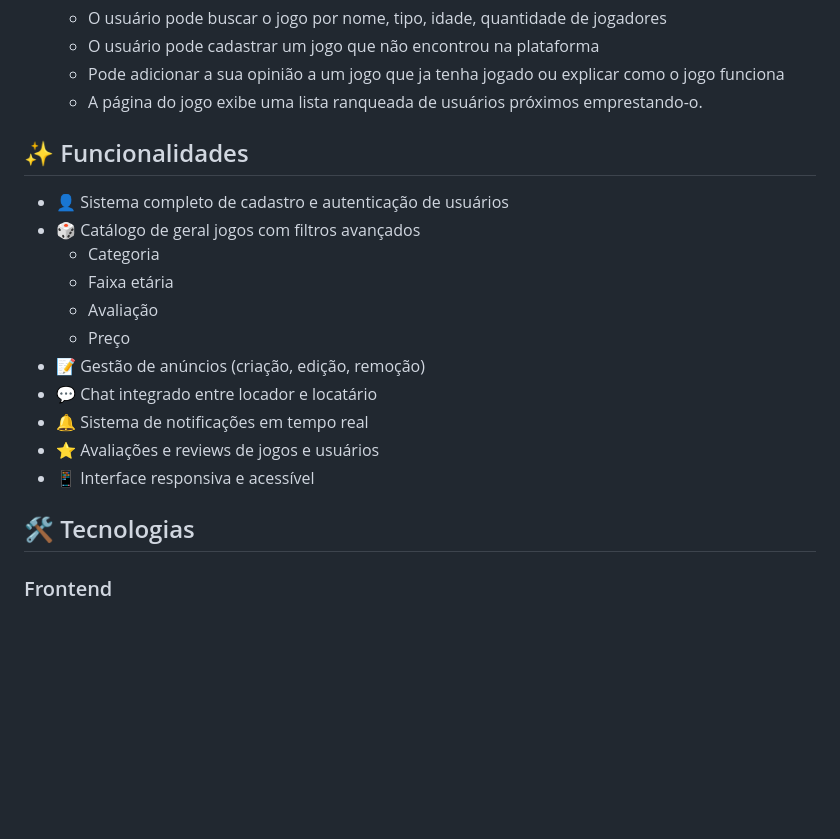
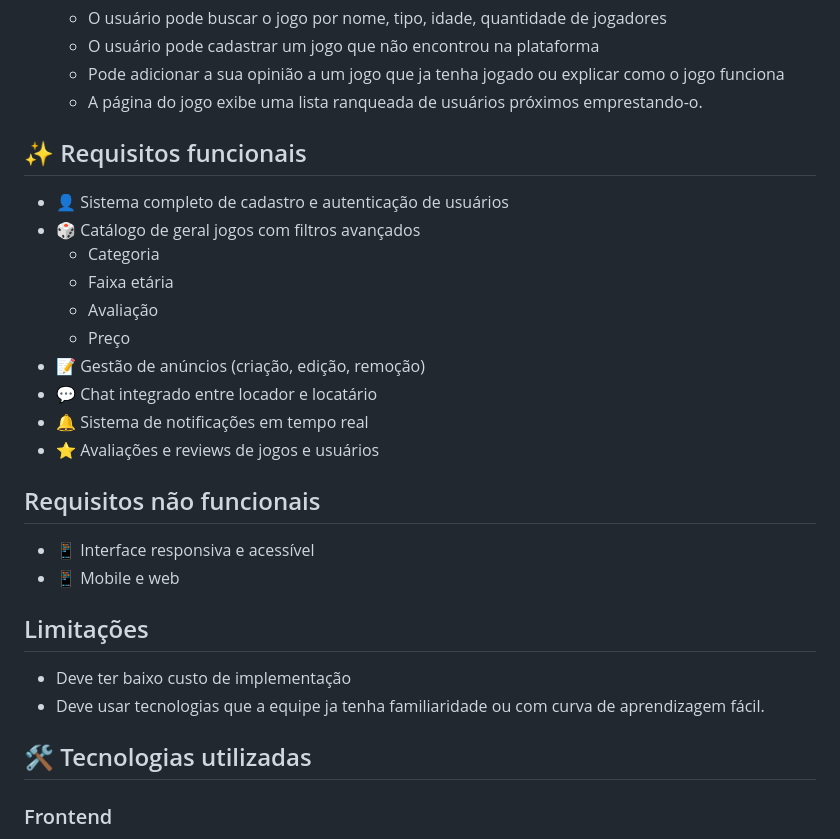
Before and after one commit to filipechgs/LudoLoca, a Markdown page: README.MD, the part around the change. Drawn GitHub-style; blank space fills up the shorter version.

Commit message:
atualiza README.MD
Adiciona requisitos não funcionais e limitações.

```diff
--- a/README.MD
+++ b/README.MD
@@ -62,7 +62,7 @@ Conectar pessoas que possuem jogos de tabuleiro ociosos com aquelas que desejam
    - Pode adicionar a sua opinião a um jogo que ja tenha jogado ou explicar como o jogo funciona
    - A página do jogo exibe uma lista ranqueada de usuários próximos emprestando-o.
 
-## ✨ Funcionalidades
+## ✨ Requisitos funcionais
 
 - 👤 Sistema completo de cadastro e autenticação de usuários
 - 🎲 Catálogo de geral jogos com filtros avançados
@@ -74,9 +74,17 @@ Conectar pessoas que possuem jogos de tabuleiro ociosos com aquelas que desejam
 - 💬 Chat integrado entre locador e locatário
 - 🔔 Sistema de notificações em tempo real
 - ⭐ Avaliações e reviews de jogos e usuários
+
+## Requisitos não funcionais
+
 - 📱 Interface responsiva e acessível
+- 📱 Mobile e web
 
-## 🛠️ Tecnologias
+## Limitações
+- Deve ter baixo custo de implementação
+- Deve usar tecnologias que a equipe ja tenha familiaridade ou com curva de aprendizagem fácil.
+
+## 🛠️ Tecnologias utilizadas
 
 ### Frontend
 - Flutter (multiplataforma)
```
